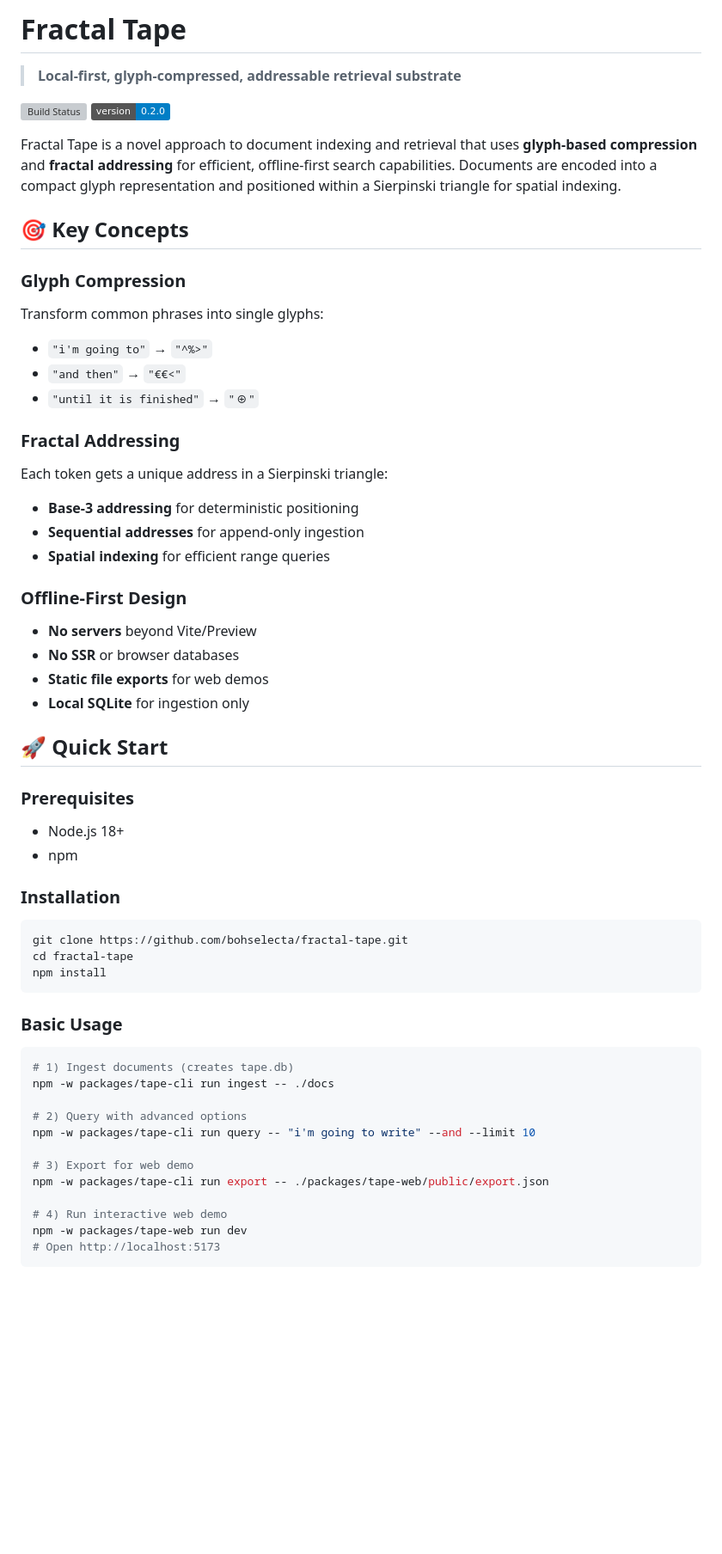
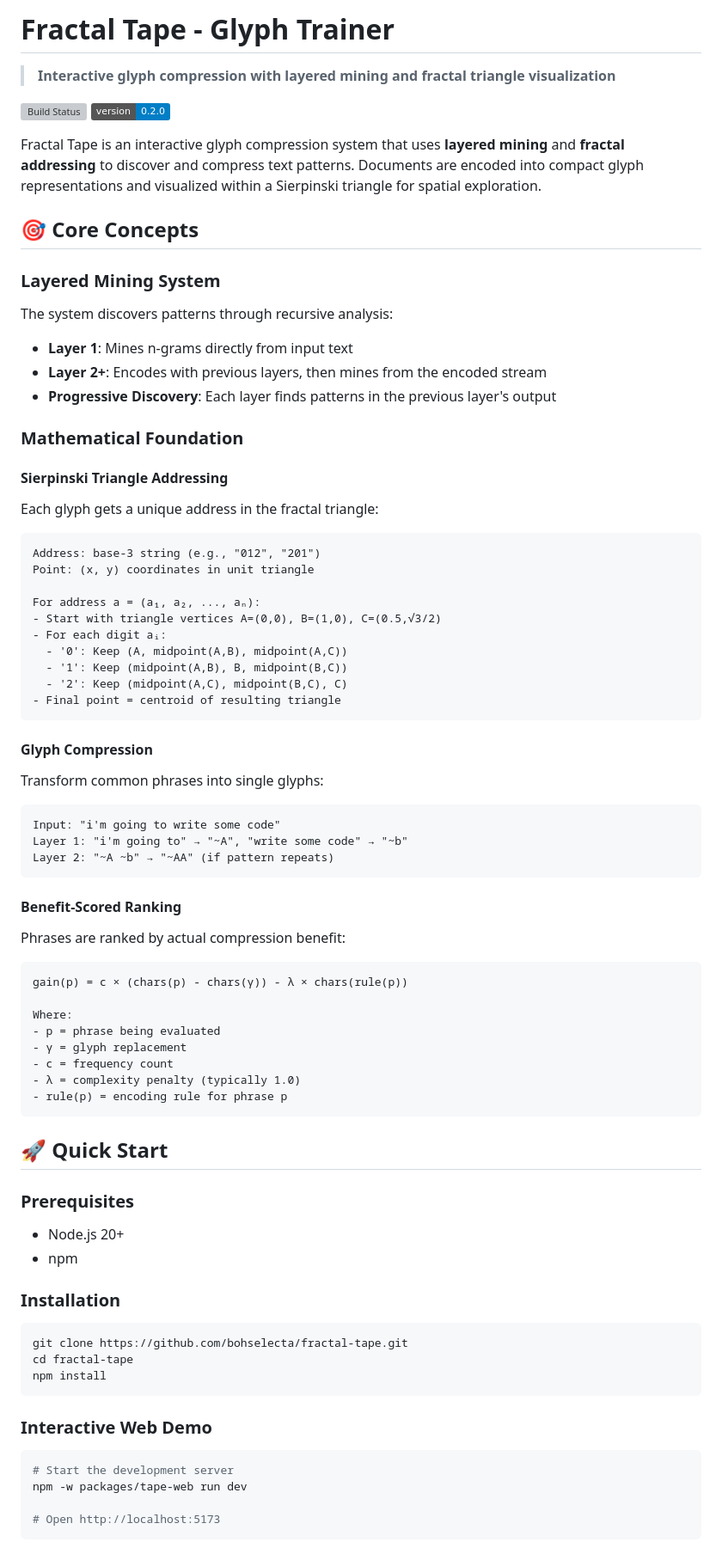
Before and after one commit to bohselecta/fractal-tape, a Markdown page: README.md, the part around one of its changes. Shown at 86% size. GitHub-like rendering; badges without logos; blank space fills up the shorter version; grey boxes are pictures that could not be loaded.

````diff
--- a/README.md
+++ b/README.md
@@ -1,36 +1,66 @@
-# Fractal Tape
+# Fractal Tape - Glyph Trainer
 
-> **Local-first, glyph-compressed, addressable retrieval substrate**
+> **Interactive glyph compression with layered mining and fractal triangle visualization**
 
 [![Build Status](https://github.com/bohselecta/fractal-tape/workflows/CI/badge.svg)](https://github.com/bohselecta/fractal-tape/actions)
 [![Version](https://img.shields.io/badge/version-0.2.0-blue.svg)](https://github.com/bohselecta/fractal-tape/releases)
 
-Fractal Tape is a novel approach to document indexing and retrieval that uses **glyph-based compression** and **fractal addressing** for efficient, offline-first search capabilities. Documents are encoded into a compact glyph representation and positioned within a Sierpinski triangle for spatial indexing.
+Fractal Tape is an interactive glyph compression system that uses **layered mining** and **fractal addressing** to discover and compress text patterns. Documents are encoded into compact glyph representations and visualized within a Sierpinski triangle for spatial exploration.
 
-## 🎯 **Key Concepts**
+## 🎯 **Core Concepts**
 
-### Glyph Compression
+### Layered Mining System
+The system discovers patterns through recursive analysis:
+
+- **Layer 1**: Mines n-grams directly from input text
+- **Layer 2+**: Encodes with previous layers, then mines from the encoded stream
+- **Progressive Discovery**: Each layer finds patterns in the previous layer's output
+
+### Mathematical Foundation
+
+#### Sierpinski Triangle Addressing
+Each glyph gets a unique address in the fractal triangle:
+
+```
+Address: base-3 string (e.g., "012", "201")
+Point: (x, y) coordinates in unit triangle
+
+For address a = (a₁, a₂, ..., aₙ):
+- Start with triangle vertices A=(0,0), B=(1,0), C=(0.5,√3/2)
+- For each digit aᵢ:
+  - '0': Keep (A, midpoint(A,B), midpoint(A,C))
+  - '1': Keep (midpoint(A,B), B, midpoint(B,C))
+  - '2': Keep (midpoint(A,C), midpoint(B,C), C)
+- Final point = centroid of resulting triangle
+```
+
+#### Glyph Compression
 Transform common phrases into single glyphs:
-- `"i'm going to"` → `"^%>"`
-- `"and then"` → `"€€<"`
-- `"until it is finished"` → `"⊕"`
 
-### Fractal Addressing
-Each token gets a unique address in a Sierpinski triangle:
-- **Base-3 addressing** for deterministic positioning
-- **Sequential addresses** for append-only ingestion
-- **Spatial indexing** for efficient range queries
+```
+Input: "i'm going to write some code"
+Layer 1: "i'm going to" → "~A", "write some code" → "~b"
+Layer 2: "~A ~b" → "~AA" (if pattern repeats)
+```
 
-### Offline-First Design
-- **No servers** beyond Vite/Preview
-- **No SSR** or browser databases
-- **Static file exports** for web demos
-- **Local SQLite** for ingestion only
+#### Benefit-Scored Ranking
+Phrases are ranked by actual compression benefit:
+
+```
+gain(p) = c × (chars(p) - chars(γ)) - λ × chars(rule(p))
+
+Where:
+- p = phrase being evaluated
+- γ = glyph replacement
+- c = frequency count
+- λ = complexity penalty (typically 1.0)
+- rule(p) = encoding rule for phrase p
+```
 
 ## 🚀 **Quick Start**
 
 ### Prerequisites
-- Node.js 18+
+- Node.js 20+
 - npm
 
 ### Installation
@@ -40,18 +70,10 @@ cd fractal-tape
 npm install
 ```
 
-### Basic Usage
+### Interactive Web Demo
 ```bash
-# 1) Ingest documents (creates tape.db)
-npm -w packages/tape-cli run ingest -- ./docs
+# Start the development server
+npm -w packages/tape-web run dev
 
-# 2) Query with advanced options
-npm -w packages/tape-cli run query -- "i'm going to write" --and --limit 10
-
-# 3) Export for web demo
-npm -w packages/tape-cli run export -- ./packages/tape-web/public/export.json
-
-# 4) Run interactive web demo
-npm -w packages/tape-web run dev
 # Open http://localhost:5173
 ```
````
Also changed, not shown: other parts of README.md (+151 -103 lines).
